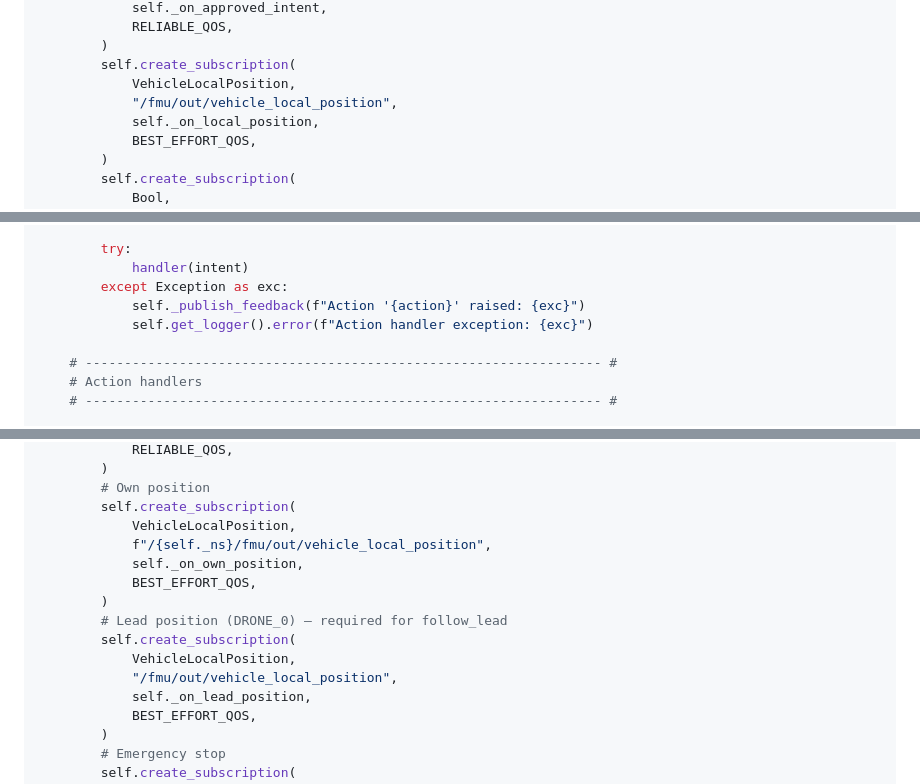
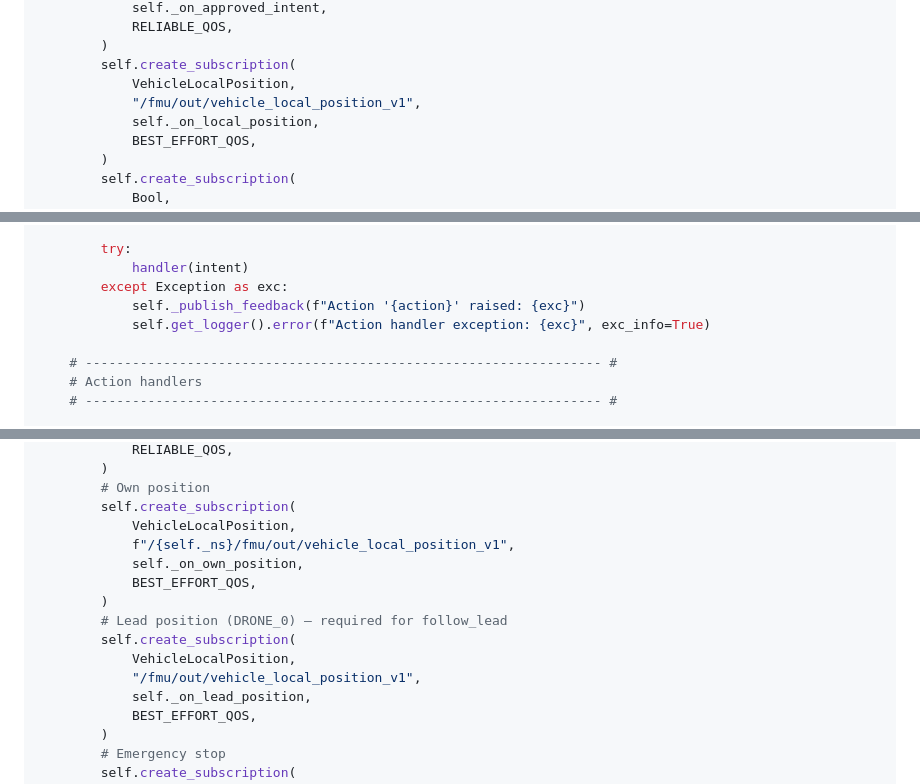
Before and after one commit to DevrG03/Major-Proj, a Markdown page: tutorial_part_07_flight_execution.md, 3 parts joined by grey strips. Rendered like a GitHub page.

```diff
--- a/tutorial_part_07_flight_execution.md
+++ b/tutorial_part_07_flight_execution.md
@@ -259,7 +258,7 @@ class LeadPX4CommanderNode(Node):
         )
         self.create_subscription(
             VehicleLocalPosition,
-            "/fmu/out/vehicle_local_position",
+            "/fmu/out/vehicle_local_position_v1",
             self._on_local_position,
             BEST_EFFORT_QOS,
         )
@@ -337,7 +335,7 @@ class LeadPX4CommanderNode(Node):
             handler(intent)
         except Exception as exc:
             self._publish_feedback(f"Action '{action}' raised: {exc}")
-            self.get_logger().error(f"Action handler exception: {exc}")
+            self.get_logger().error(f"Action handler exception: {exc}", exc_info=True)
 
     # ------------------------------------------------------------------ #
     # Action handlers
@@ -853,14 +844,14 @@ class WingmanPX4CommanderNode(Node):
         # Own position
         self.create_subscription(
             VehicleLocalPosition,
-            f"/{self._ns}/fmu/out/vehicle_local_position",
+            f"/{self._ns}/fmu/out/vehicle_local_position_v1",
             self._on_own_position,
             BEST_EFFORT_QOS,
         )
         # Lead position (DRONE_0) — required for follow_lead
         self.create_subscription(
             VehicleLocalPosition,
-            "/fmu/out/vehicle_local_position",
+            "/fmu/out/vehicle_local_position_v1",
             self._on_lead_position,
             BEST_EFFORT_QOS,
         )
```
Also changed, not shown: other parts of tutorial_part_07_flight_execution.md (+5 -23 lines), tutorial_part_03_common_modules.md (+5 -13 lines), tutorial_part_06_safety_sensors.md (+10 -10 lines).
